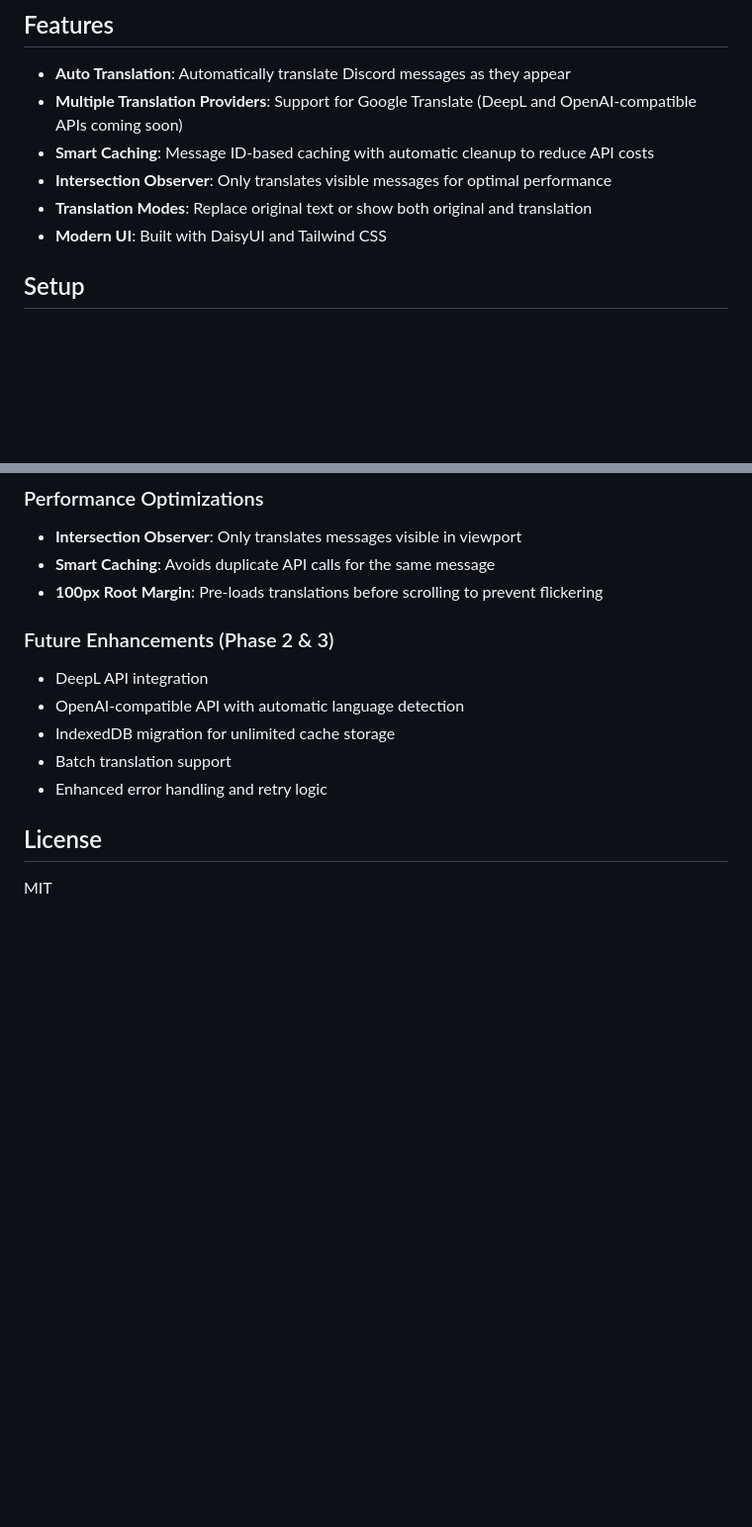
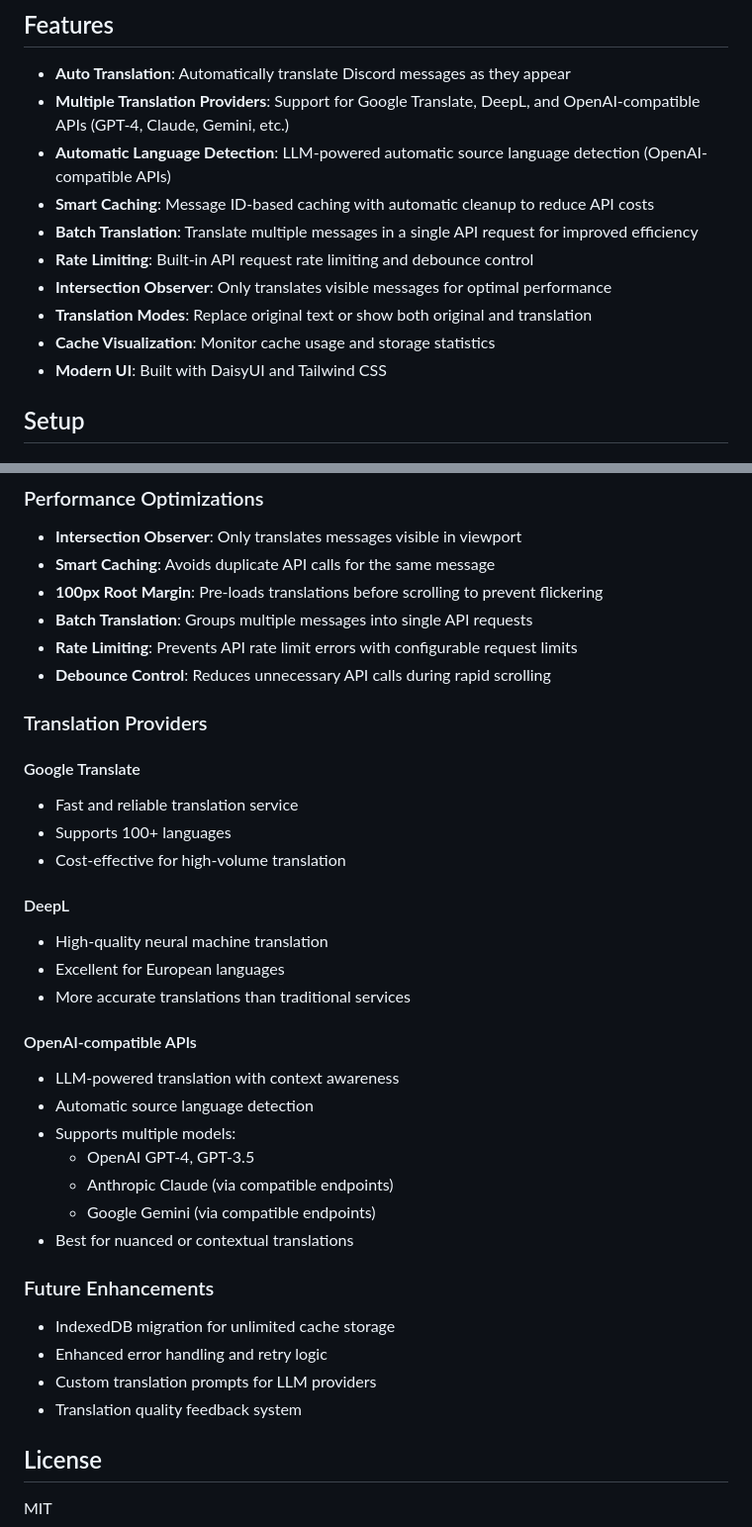
Before and after one commit to yuiAs/discord-message-translator, a Markdown page: README.md, 2 parts joined by grey strips. Shown at 99% size. Rendered like a GitHub page; blank space fills up the shorter version.

```diff
--- a/README.md
+++ b/README.md
@@ -5,10 +5,14 @@ Chrome Extension to automatically translate Discord messages with Google Transla
 ## Features
 
 - **Auto Translation**: Automatically translate Discord messages as they appear
-- **Multiple Translation Providers**: Support for Google Translate (DeepL and OpenAI-compatible APIs coming soon)
+- **Multiple Translation Providers**: Support for Google Translate, DeepL, and OpenAI-compatible APIs (GPT-4, Claude, Gemini, etc.)
+- **Automatic Language Detection**: LLM-powered automatic source language detection (OpenAI-compatible APIs)
 - **Smart Caching**: Message ID-based caching with automatic cleanup to reduce API costs
+- **Batch Translation**: Translate multiple messages in a single API request for improved efficiency
+- **Rate Limiting**: Built-in API request rate limiting and debounce control
 - **Intersection Observer**: Only translates visible messages for optimal performance
 - **Translation Modes**: Replace original text or show both original and translation
+- **Cache Visualization**: Monitor cache usage and storage statistics
 - **Modern UI**: Built with DaisyUI and Tailwind CSS
 
 ## Setup
@@ -111,14 +151,37 @@ discord-message-translator/
 - **Intersection Observer**: Only translates messages visible in viewport
 - **Smart Caching**: Avoids duplicate API calls for the same message
 - **100px Root Margin**: Pre-loads translations before scrolling to prevent flickering
+- **Batch Translation**: Groups multiple messages into single API requests
+- **Rate Limiting**: Prevents API rate limit errors with configurable request limits
+- **Debounce Control**: Reduces unnecessary API calls during rapid scrolling
 
-### Future Enhancements (Phase 2 & 3)
+### Translation Providers
 
-- DeepL API integration
-- OpenAI-compatible API with automatic language detection
+#### Google Translate
+- Fast and reliable translation service
+- Supports 100+ languages
+- Cost-effective for high-volume translation
+
+#### DeepL
+- High-quality neural machine translation
+- Excellent for European languages
+- More accurate translations than traditional services
+
+#### OpenAI-compatible APIs
+- LLM-powered translation with context awareness
+- Automatic source language detection
+- Supports multiple models:
+  - OpenAI GPT-4, GPT-3.5
+  - Anthropic Claude (via compatible endpoints)
+  - Google Gemini (via compatible endpoints)
+- Best for nuanced or contextual translations
+
+### Future Enhancements
+
 - IndexedDB migration for unlimited cache storage
-- Batch translation support
 - Enhanced error handling and retry logic
+- Custom translation prompts for LLM providers
+- Translation quality feedback system
 
 ## License
 
```
Also changed, not shown: other parts of README.md (+42 -6 lines).
